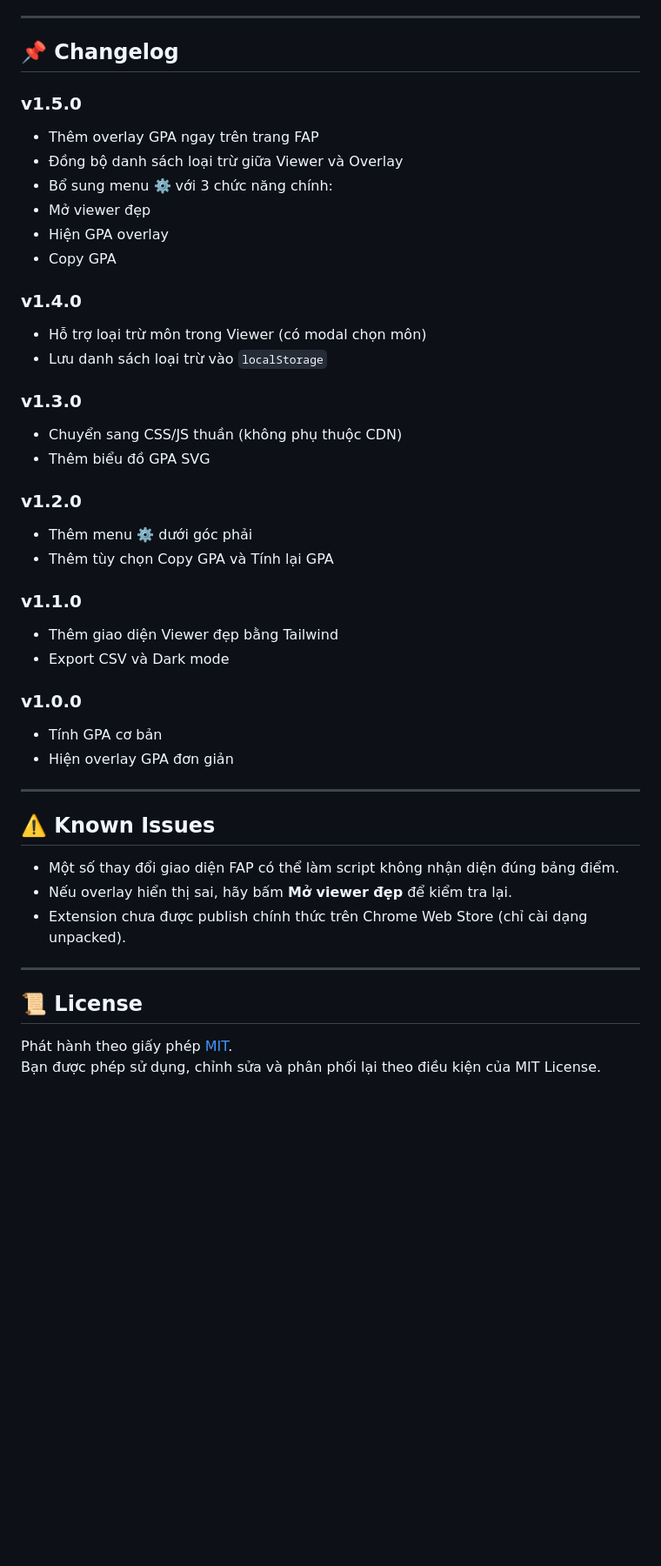
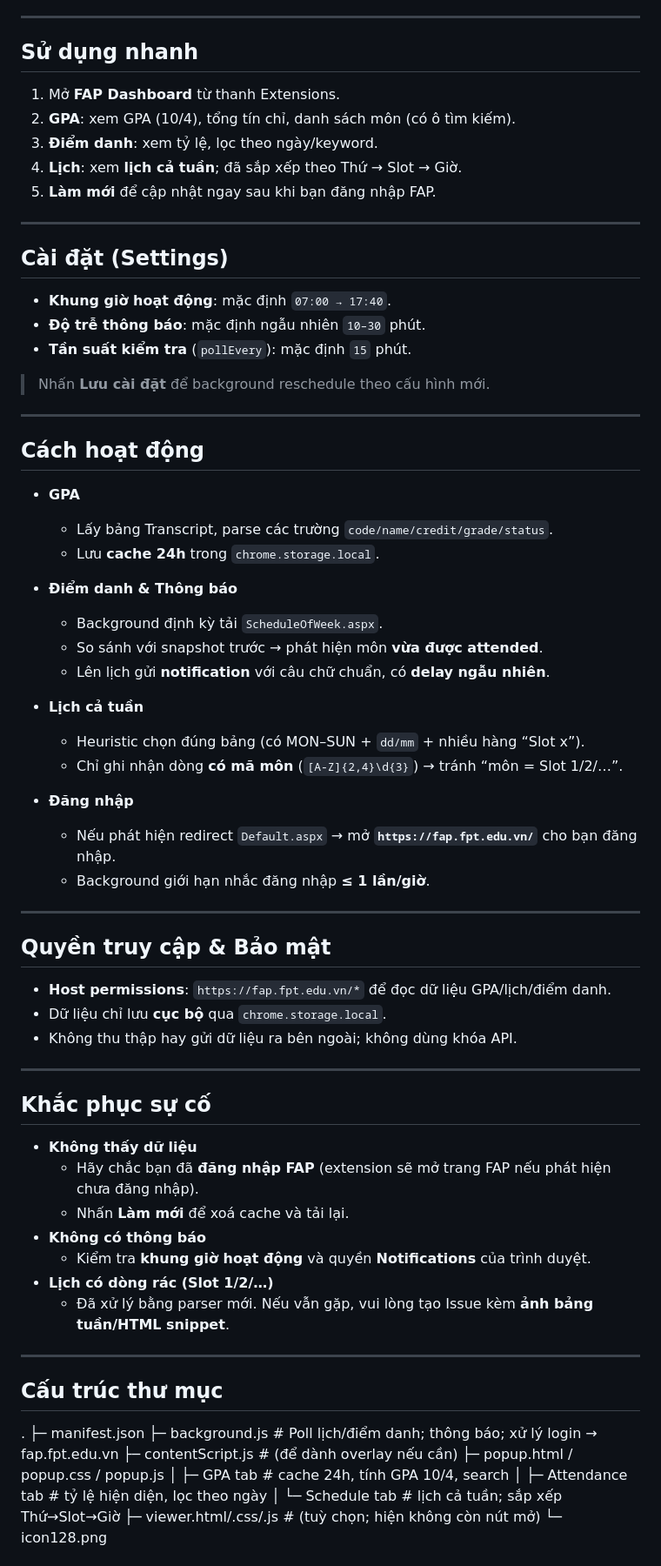
Before and after one commit to longurara/FAP-GPA-Viewer, a Markdown page: README.md, the part around one of its changes. Shown at 87% size. Drawn GitHub-style; blank space fills up the shorter version.

```diff
--- a/README.md
+++ b/README.md
@@ -70,45 +68,73 @@ FAP_EXCLUDED_CODES
 
 ---
 
-## 📌 Changelog
-
-### v1.5.0
-- Thêm overlay GPA ngay trên trang FAP
-- Đồng bộ danh sách loại trừ giữa Viewer và Overlay
-- Bổ sung menu ⚙️ với 3 chức năng chính:
-- Mở viewer đẹp
-- Hiện GPA overlay
-- Copy GPA
-
-### v1.4.0
-- Hỗ trợ loại trừ môn trong Viewer (có modal chọn môn)
-- Lưu danh sách loại trừ vào `localStorage`
-
-### v1.3.0
-- Chuyển sang CSS/JS thuần (không phụ thuộc CDN)
-- Thêm biểu đồ GPA SVG
-
-### v1.2.0
-- Thêm menu ⚙️ dưới góc phải
-- Thêm tùy chọn Copy GPA và Tính lại GPA
-
-### v1.1.0
-- Thêm giao diện Viewer đẹp bằng Tailwind
-- Export CSV và Dark mode
-
-### v1.0.0
-- Tính GPA cơ bản
-- Hiện overlay GPA đơn giản
+## Sử dụng nhanh
+1. Mở **FAP Dashboard** từ thanh Extensions.
+2. **GPA**: xem GPA (10/4), tổng tín chỉ, danh sách môn (có ô tìm kiếm).
+3. **Điểm danh**: xem tỷ lệ, lọc theo ngày/keyword.
+4. **Lịch**: xem **lịch cả tuần**; đã sắp xếp theo Thứ → Slot → Giờ.
+5. **Làm mới** để cập nhật ngay sau khi bạn đăng nhập FAP.
 
 ---
 
-## ⚠️ Known Issues
-- Một số thay đổi giao diện FAP có thể làm script không nhận diện đúng bảng điểm.
-- Nếu overlay hiển thị sai, hãy bấm **Mở viewer đẹp** để kiểm tra lại.
-- Extension chưa được publish chính thức trên Chrome Web Store (chỉ cài dạng unpacked).
+## Cài đặt (Settings)
+- **Khung giờ hoạt động**: mặc định `07:00 → 17:40`.
+- **Độ trễ thông báo**: mặc định ngẫu nhiên `10–30` phút.
+- **Tần suất kiểm tra** (`pollEvery`): mặc định `15` phút.
+
+> Nhấn **Lưu cài đặt** để background reschedule theo cấu hình mới.
 
 ---
 
-## 📜 License
-Phát hành theo giấy phép [MIT](LICENSE).
-Bạn được phép sử dụng, chỉnh sửa và phân phối lại theo điều kiện của MIT License.
+## Cách hoạt động
+
+- **GPA**
+  - Lấy bảng Transcript, parse các trường `code/name/credit/grade/status`.
+  - Lưu **cache 24h** trong `chrome.storage.local`.
+
+- **Điểm danh & Thông báo**
+  - Background định kỳ tải `ScheduleOfWeek.aspx`.
+  - So sánh với snapshot trước → phát hiện môn **vừa được attended**.
+  - Lên lịch gửi **notification** với câu chữ chuẩn, có **delay ngẫu nhiên**.
+
+- **Lịch cả tuần**
+  - Heuristic chọn đúng bảng (có MON–SUN + `dd/mm` + nhiều hàng “Slot x”).
+  - Chỉ ghi nhận dòng **có mã môn** (`[A-Z]{2,4}\d{3}`) → tránh “môn = Slot 1/2/…”.
+
+- **Đăng nhập**
+  - Nếu phát hiện redirect `Default.aspx` → mở **`https://fap.fpt.edu.vn/`** cho bạn đăng nhập.
+  - Background giới hạn nhắc đăng nhập **≤ 1 lần/giờ**.
+
+---
+
+## Quyền truy cập & Bảo mật
+- **Host permissions**: `https://fap.fpt.edu.vn/*` để đọc dữ liệu GPA/lịch/điểm danh.
+- Dữ liệu chỉ lưu **cục bộ** qua `chrome.storage.local`.
+- Không thu thập hay gửi dữ liệu ra bên ngoài; không dùng khóa API.
+
+---
+
+## Khắc phục sự cố
+- **Không thấy dữ liệu**
+  - Hãy chắc bạn đã **đăng nhập FAP** (extension sẽ mở trang FAP nếu phát hiện chưa đăng nhập).
+  - Nhấn **Làm mới** để xoá cache và tải lại.
+- **Không có thông báo**
+  - Kiểm tra **khung giờ hoạt động** và quyền **Notifications** của trình duyệt.
+- **Lịch có dòng rác (Slot 1/2/…)**
+  - Đã xử lý bằng parser mới. Nếu vẫn gặp, vui lòng tạo Issue kèm **ảnh bảng tuần/HTML snippet**.
+
+---
+
+## Cấu trúc thư mục
+.
+├─ manifest.json
+├─ background.js # Poll lịch/điểm danh; thông báo; xử lý login → fap.fpt.edu.vn
+├─ contentScript.js # (để dành overlay nếu cần)
+├─ popup.html / popup.css / popup.js
+│ ├─ GPA tab # cache 24h, tính GPA 10/4, search
+│ ├─ Attendance tab # tỷ lệ hiện diện, lọc theo ngày
+│ └─ Schedule tab # lịch cả tuần; sắp xếp Thứ→Slot→Giờ
+├─ viewer.html/.css/.js # (tuỳ chọn; hiện không còn nút mở)
+└─ icon128.png
+
+
```
Also changed, not shown: other parts of README.md (+71 -54 lines).
